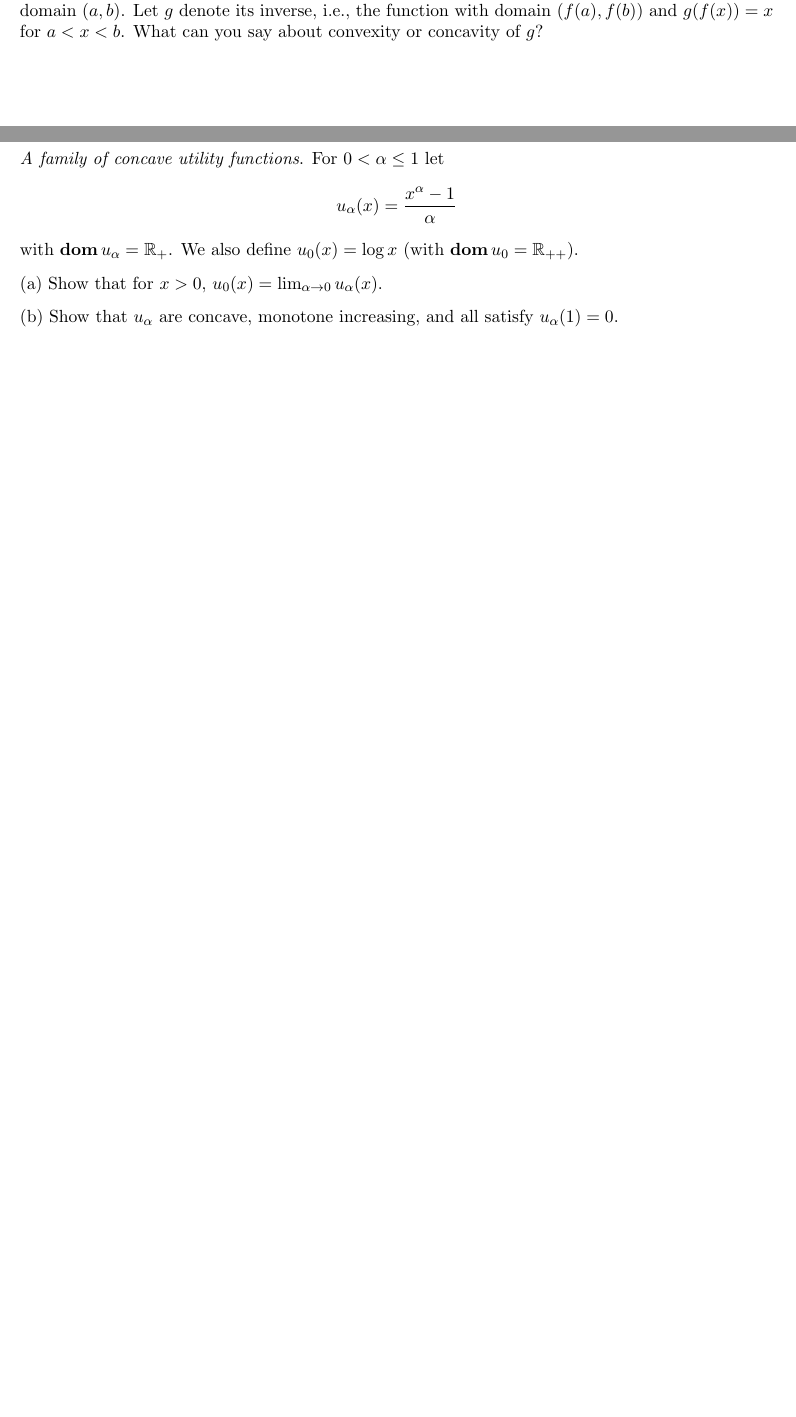
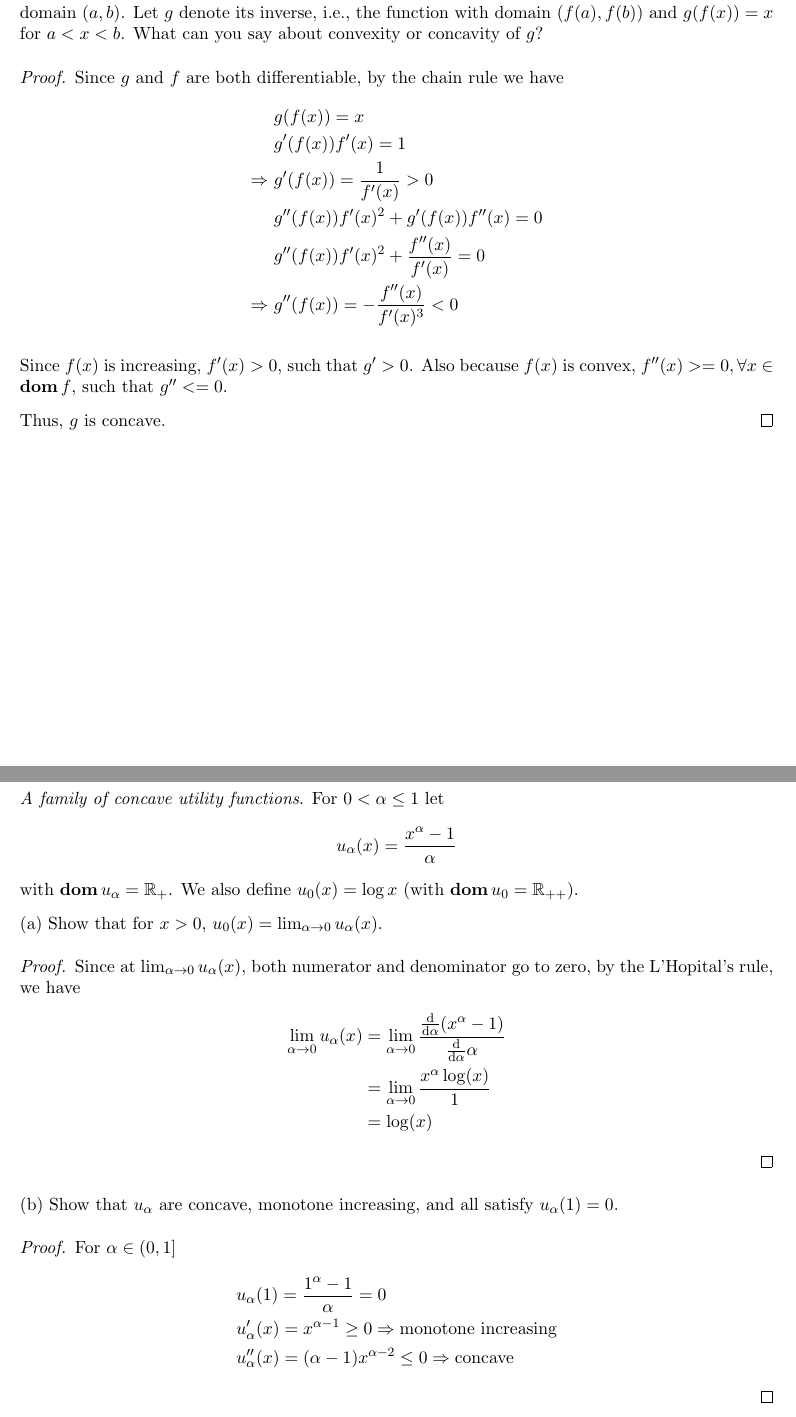
Before and after one commit to silvery107/my-course-latex, a LaTeX problem sheet (IOE_611_Nonlinear_Programming/HW2.tex): two parts of pages 1 and 2 of 9, joined at a grey line, cut so that both start at the same text, the shorter picture padded with empty space. Compiled offline with pdfLaTeX.

Commit message:
Update IOE HW2

```diff
--- a/IOE_611_Nonlinear_Programming/HW2.tex
+++ b/IOE_611_Nonlinear_Programming/HW2.tex
@@ -59,7 +59,21 @@
 \section*{Problem 1}
 \textit{Inverse of an increasing convex function}. Suppose $f : \RR \rightarrow \RR$ is increasing and convex on its domain $(a, b)$. Let $g$ denote its inverse, i.e., the function with domain $(f(a), f(b))$ and $g(f(x)) = x$ for $a < x < b$. What can you say about convexity or concavity of $g$?
 
+\begin{proof}
+  Since $g$ and $f$ are both differentiable, by the chain rule we have
+  \begin{align*}
+    &g(f(x)) = x\\
+    &g'(f(x))f'(x) = 1\\
+    \Rightarrow~&g'(f(x)) = \frac{1}{f'(x)} > 0\\
+    &g''(f(x))f'(x)^2 + g'(f(x))f''(x) = 0\\
+    &g''(f(x))f'(x)^2 + \frac{f''(x)}{f'(x)} = 0\\
+    \Rightarrow~& g''(f(x)) = - \frac{f''(x)}{f'(x)^3} < 0
+  \end{align*}
 
+  Since $f(x)$ is increasing, $f'(x)>0$, such that $g'>0$. Also because $f(x)$ is convex, $f''(x)>=0, \forall x\in \dom f$, such that $g''<=0$.
+
+  Thus, $g$ is concave.
+\end{proof}
 
 
 \clearpage
@@ -71,9 +85,29 @@ u_\alpha(x) = \frac{x^\alpha - 1}{\alpha}
 with $\dom u_\alpha = \RR_+$. We also define $u_0(x) = \log x$ (with $\dom u_0 = \RR_{++}$).
 
 (a) Show that for $x>0$, $u_0(x) = \lim_{\alpha \rightarrow 0} u_\alpha(x)$.
-
+\begin{proof}
+  Since at $\lim_{\alpha\rightarrow0} u_\alpha(x)$, both numerator and denominator go to zero, by the L'Hopital's rule, we have
+  \begin{align*}
+    \lim_{\alpha\rightarrow0} u_\alpha(x)
+    &=
+    \lim_{\alpha\rightarrow0} \frac{\frac{\dd}{\dd\alpha}(x^\alpha - 1)}{\frac{\dd}{\dd\alpha}\alpha}\\
+    &=
+    \lim_{\alpha\rightarrow0} \frac{x^\alpha\log(x)}{1}\\
+    &=
+    \log(x)
+  \end{align*}
+\end{proof}
 
 (b) Show that $u_\alpha$ are concave, monotone increasing, and all satisfy $u_\alpha(1) = 0$.
+
+\begin{proof}
+  For $\alpha\in(0, 1]$
+  \begin{align*}
+    &u_\alpha(1) = \frac{1^\alpha - 1}{\alpha} = 0\\
+    &u_\alpha'(x) = x^{\alpha-1}\geq0 \Rightarrow\text{monotone increasing}\\
+    &u_\alpha''(x) = (\alpha-1)x^{\alpha-2} \leq 0 \Rightarrow\text{concave}
+  \end{align*}
+\end{proof}
 
 \clearpage
 \section*{Problem 3}
```
